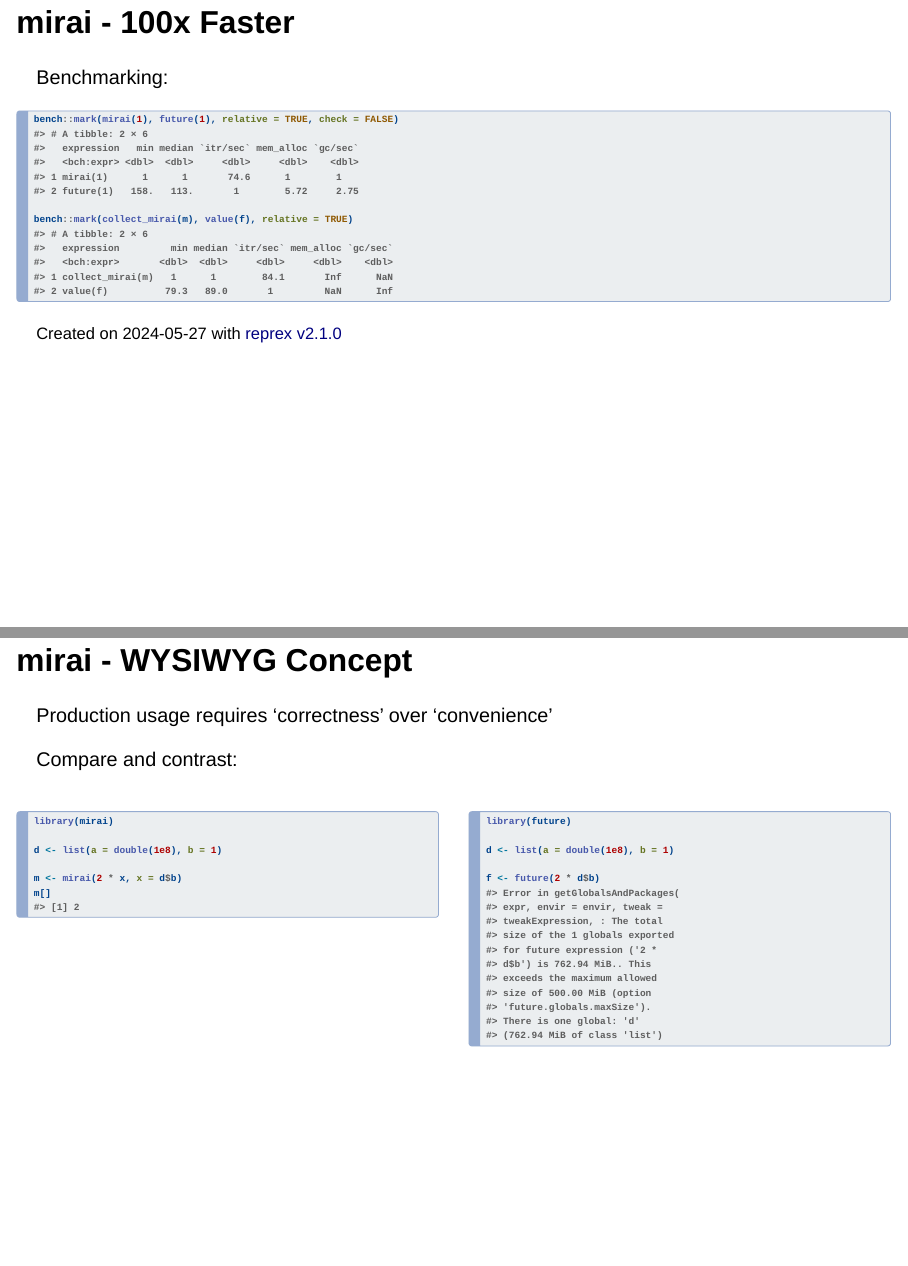
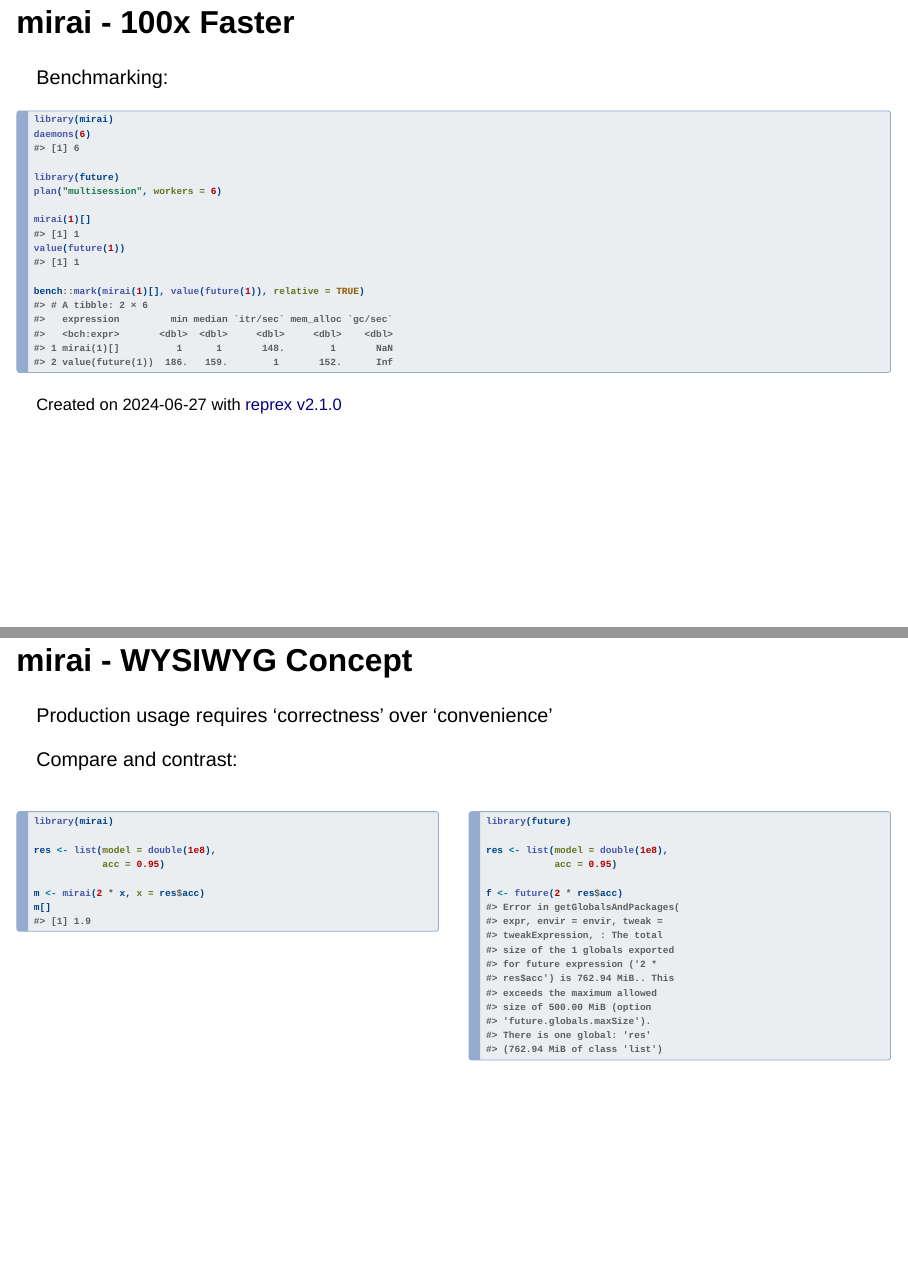
Before and after one commit to shikokuchuo/user2024-conference, a Quarto document (index.qmd): pages 31 and 32 of 33, joined at a grey line. Rendered offline with R 4.5, knitr and Pandoc in place of Quarto, with nearby package versions; drawn as Slidy slides in place of the format the file asks for.

Commit message:
update supporting slides

````diff
--- a/index.qmd
+++ b/index.qmd
@@ -593,22 +593,27 @@ get to your destination faster!
 Benchmarking:
 
 ```{.r}
-bench::mark(mirai(1), future(1), relative = TRUE, check = FALSE)
-#> # A tibble: 2 × 6
-#>   expression   min median `itr/sec` mem_alloc `gc/sec`
-#>   <bch:expr> <dbl>  <dbl>     <dbl>     <dbl>    <dbl>
-#> 1 mirai(1)      1      1       74.6      1        1
-#> 2 future(1)   158.   113.       1        5.72     2.75
+library(mirai)
+daemons(6)
+#> [1] 6
 
-bench::mark(collect_mirai(m), value(f), relative = TRUE)
+library(future)
+plan("multisession", workers = 6)
+
+mirai(1)[]
+#> [1] 1
+value(future(1))
+#> [1] 1
+
+bench::mark(mirai(1)[], value(future(1)), relative = TRUE)
 #> # A tibble: 2 × 6
 #>   expression         min median `itr/sec` mem_alloc `gc/sec`
 #>   <bch:expr>       <dbl>  <dbl>     <dbl>     <dbl>    <dbl>
-#> 1 collect_mirai(m)   1      1        84.1       Inf      NaN
-#> 2 value(f)          79.3   89.0       1         NaN      Inf
+#> 1 mirai(1)[]          1      1       148.        1       NaN
+#> 2 value(future(1))  186.   159.        1       152.      Inf
 ```
 
-<sup>Created on 2024-05-27 with [reprex v2.1.0](https://reprex.tidyverse.org)</sup>
+<sup>Created on 2024-06-27 with [reprex v2.1.0](https://reprex.tidyverse.org)</sup>
 
 ## mirai - WYSIWYG Concept
 
@@ -622,11 +627,12 @@ Compare and contrast:
 ``` r
 library(mirai)
 
-d <- list(a = double(1e8), b = 1)
+res <- list(model = double(1e8),
+            acc = 0.95)
 
-m <- mirai(2 * x, x = d$b)
+m <- mirai(2 * x, x = res$acc)
 m[]
-#> [1] 2
+#> [1] 1.9
 ```
 :::
 
@@ -635,19 +641,20 @@ m[]
 ``` r
 library(future)
 
-d <- list(a = double(1e8), b = 1)
+res <- list(model = double(1e8),
+            acc = 0.95)
 
-f <- future(2 * d$b)
+f <- future(2 * res$acc)
 #> Error in getGlobalsAndPackages(
 #> expr, envir = envir, tweak =
 #> tweakExpression, : The total
 #> size of the 1 globals exported
 #> for future expression ('2 *
-#> d$b') is 762.94 MiB.. This
+#> res$acc') is 762.94 MiB.. This
 #> exceeds the maximum allowed
 #> size of 500.00 MiB (option
 #> 'future.globals.maxSize').
-#> There is one global: 'd'
+#> There is one global: 'res'
 #> (762.94 MiB of class 'list')
 ```
 
````
Also changed, not shown: index.qmd (4 more changed lines).
